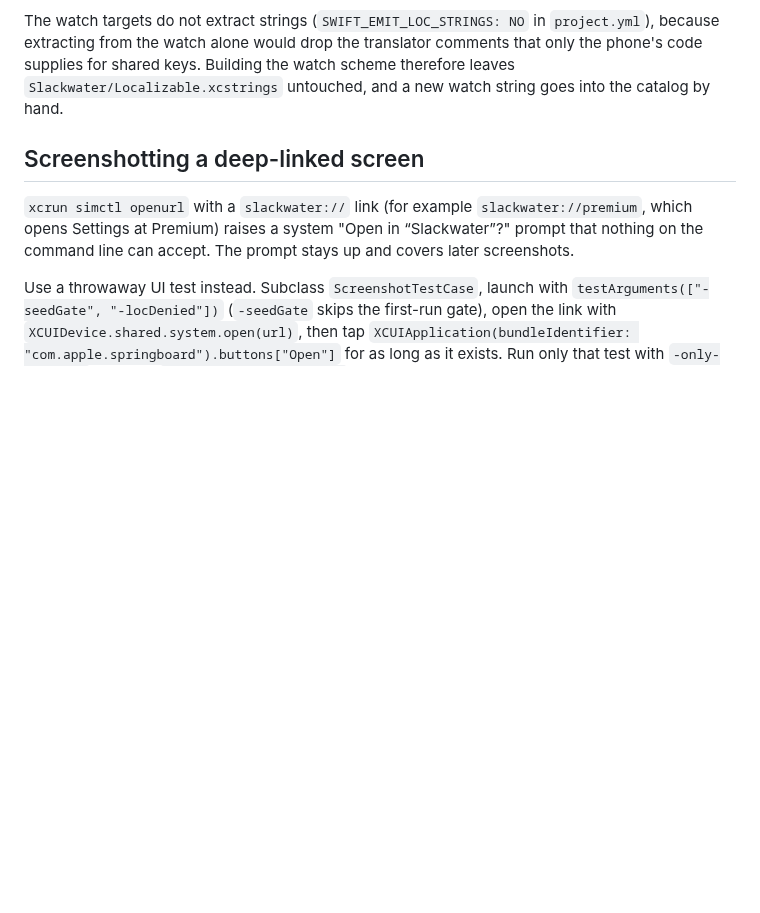
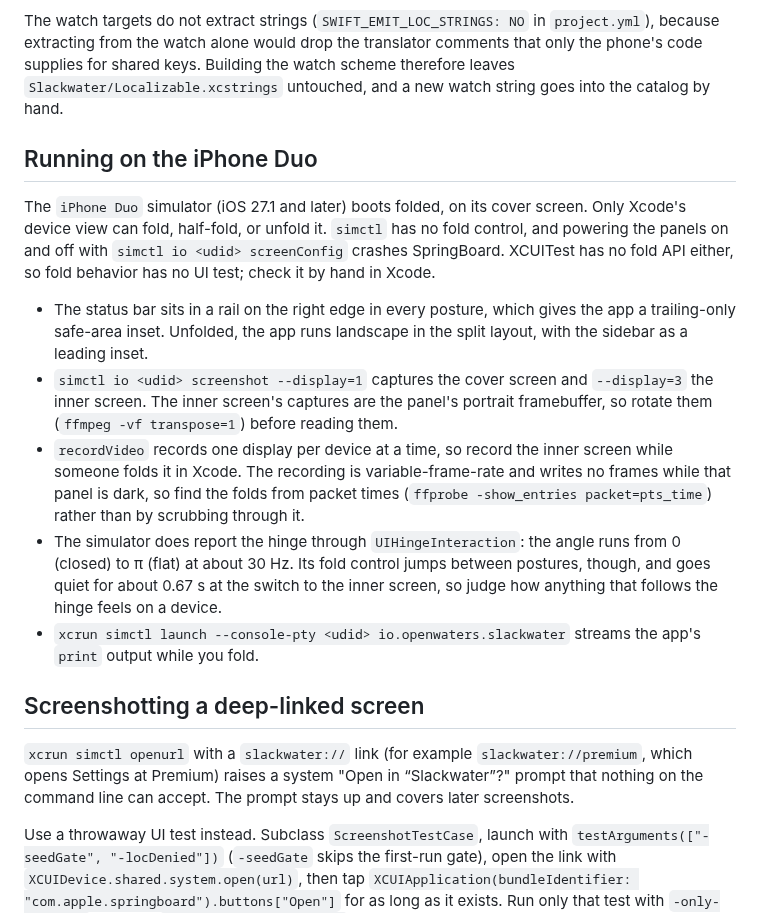
Before and after one commit to openwatersio/slackwater-ios, a Markdown page: CONTRIBUTING.md, the part around the change. GitHub-like rendering; blank space fills up the shorter version.

Commit message:
Document running and checking the app on the iPhone Duo simulator
Folding happens only in Xcode's device view, the inner screen's captures come out rotated, and a recording has to be read by packet times. None of that is discoverable from simctl's help.

Co-Authored-By: Claude Opus 5.5 <noreply@anthropic.com>

```diff
--- a/CONTRIBUTING.md
+++ b/CONTRIBUTING.md
@@ -34,6 +34,16 @@ For quick iteration on the gate itself, the `Slackwater First Run` scheme relaun
 Run the `SlackwaterWatch` scheme on a watch simulator; the phone schemes cannot deploy to a watch. Its UI tests run the same way, `xcodebuild test -scheme SlackwaterWatch -destination 'platform=watchOS Simulator,name=<watch>'`, under the [worktree test lock](#local-test-runs). `-locDenied` skips the location prompt, as on the phone.
 
 The watch targets do not extract strings (`SWIFT_EMIT_LOC_STRINGS: NO` in `project.yml`), because extracting from the watch alone would drop the translator comments that only the phone's code supplies for shared keys. Building the watch scheme therefore leaves `Slackwater/Localizable.xcstrings` untouched, and a new watch string goes into the catalog by hand.
+
+## Running on the iPhone Duo
+
+The `iPhone Duo` simulator (iOS 27.1 and later) boots folded, on its cover screen. Only Xcode's device view can fold, half-fold, or unfold it. `simctl` has no fold control, and powering the panels on and off with `simctl io <udid> screenConfig` crashes SpringBoard. XCUITest has no fold API either, so fold behavior has no UI test; check it by hand in Xcode.
+
+- The status bar sits in a rail on the right edge in every posture, which gives the app a trailing-only safe-area inset. Unfolded, the app runs landscape in the split layout, with the sidebar as a leading inset.
+- `simctl io <udid> screenshot --display=1` captures the cover screen and `--display=3` the inner screen. The inner screen's captures are the panel's portrait framebuffer, so rotate them (`ffmpeg -vf transpose=1`) before reading them.
+- `recordVideo` records one display per device at a time, so record the inner screen while someone folds it in Xcode. The recording is variable-frame-rate and writes no frames while that panel is dark, so find the folds from packet times (`ffprobe -show_entries packet=pts_time`) rather than by scrubbing through it.
+- The simulator does report the hinge through `UIHingeInteraction`: the angle runs from 0 (closed) to π (flat) at about 30 Hz. Its fold control jumps between postures, though, and goes quiet for about 0.67 s at the switch to the inner screen, so judge how anything that follows the hinge feels on a device.
+- `xcrun simctl launch --console-pty <udid> io.openwaters.slackwater` streams the app's `print` output while you fold.
 
 ## Screenshotting a deep-linked screen
 
```
